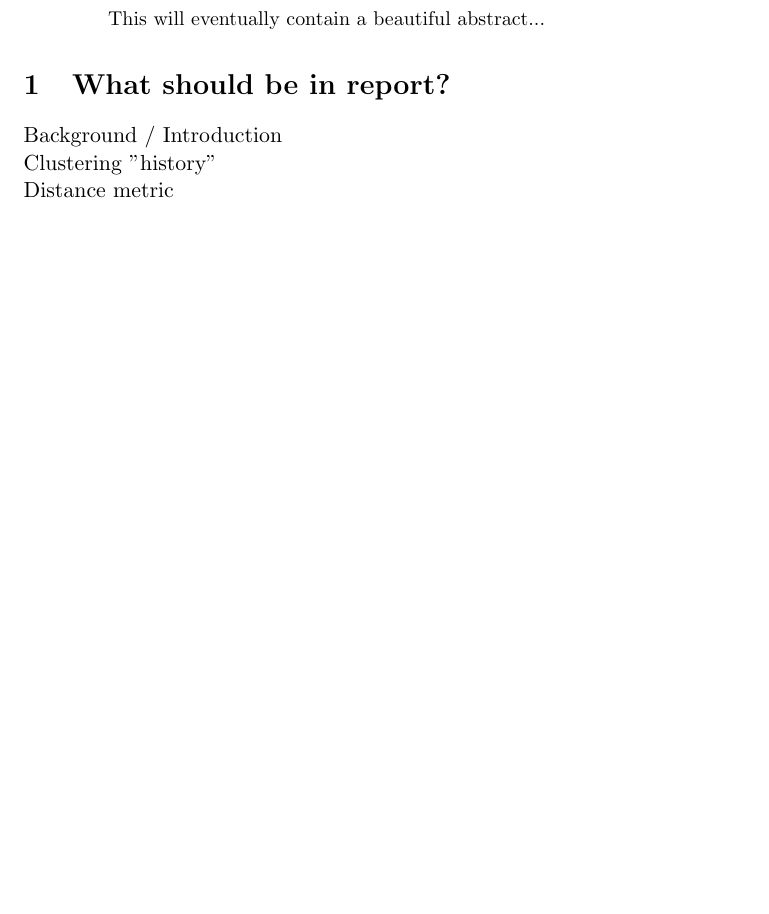
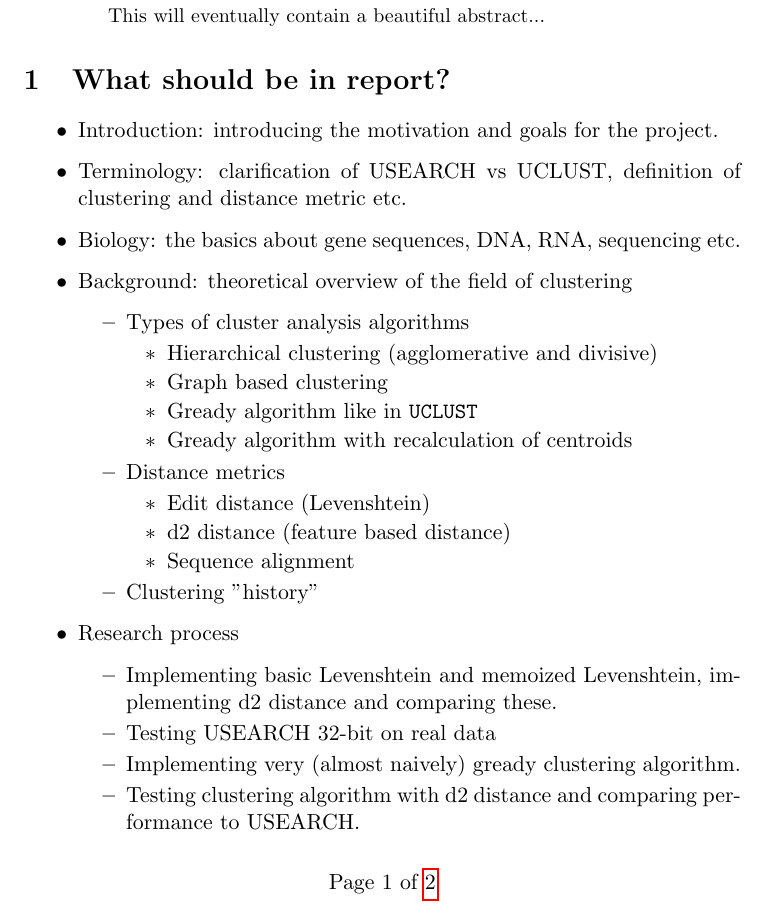
Before and after one commit to Rathcke/klust, a LaTeX paper (Report/Report.tex): part of the page before the commit and part of page 1 of 2 after it, cut so that both start at the same text, the shorter picture padded with empty space. Compiled offline with pdfLaTeX.

Commit message:
added some more ideas for content and structure of report

```diff
--- a/Report/Report.tex
+++ b/Report/Report.tex
@@ -1,6 +1,5 @@
 \documentclass[11pt,a4paper]{article}
 
-\usepackage[dot, autosize, outputdir="dotgraphs/"]{dot2texi}
 \usepackage{tikz}
 \usetikzlibrary{shapes}
 \usepackage[utf8]{inputenc}
@@ -37,9 +36,46 @@
 \end{abstract}
 
 \section{What should be in report?}
-Background / Introduction \\
-Clustering "history" \\
-Distance metric \\
+
+\begin{itemize}
+  \item Introduction: introducing the motivation and goals for the project.
+
+  \item Terminology: clarification of USEARCH vs UCLUST, definition of
+    clustering and distance metric etc.
+
+  \item Biology: the basics about gene sequences, DNA, RNA, sequencing etc.
+
+  \item Background: theoretical overview of the field of clustering
+    \begin{itemize}
+      \item Types of cluster analysis algorithms
+        \begin{itemize}
+          \item Hierarchical clustering (agglomerative and divisive)
+          \item Graph based clustering
+          \item Gready algorithm like in \texttt{UCLUST}
+          \item Gready algorithm with recalculation of centroids
+        \end{itemize}
+
+      \item Distance metrics
+        \begin{itemize}
+          \item Edit distance (Levenshtein)
+          \item d2 distance (feature based distance)
+          \item Sequence alignment
+        \end{itemize}
+
+      \item Clustering "history"
+    \end{itemize}
+
+  \item Research process
+    \begin{itemize}
+      \item Implementing basic Levenshtein and memoized Levenshtein,
+        implementing d2 distance and comparing these.
+      \item Testing USEARCH 32-bit on real data
+      \item Implementing very (almost naively) gready clustering algorithm.
+      \item Testing clustering algorithm with d2 distance and comparing
+        performance to USEARCH.
+    \end{itemize}
+\end{itemize}
+
 
 \section{To be done}
 d2 - Remembering/reading kmers somehow instead of recomputing each time?
```
